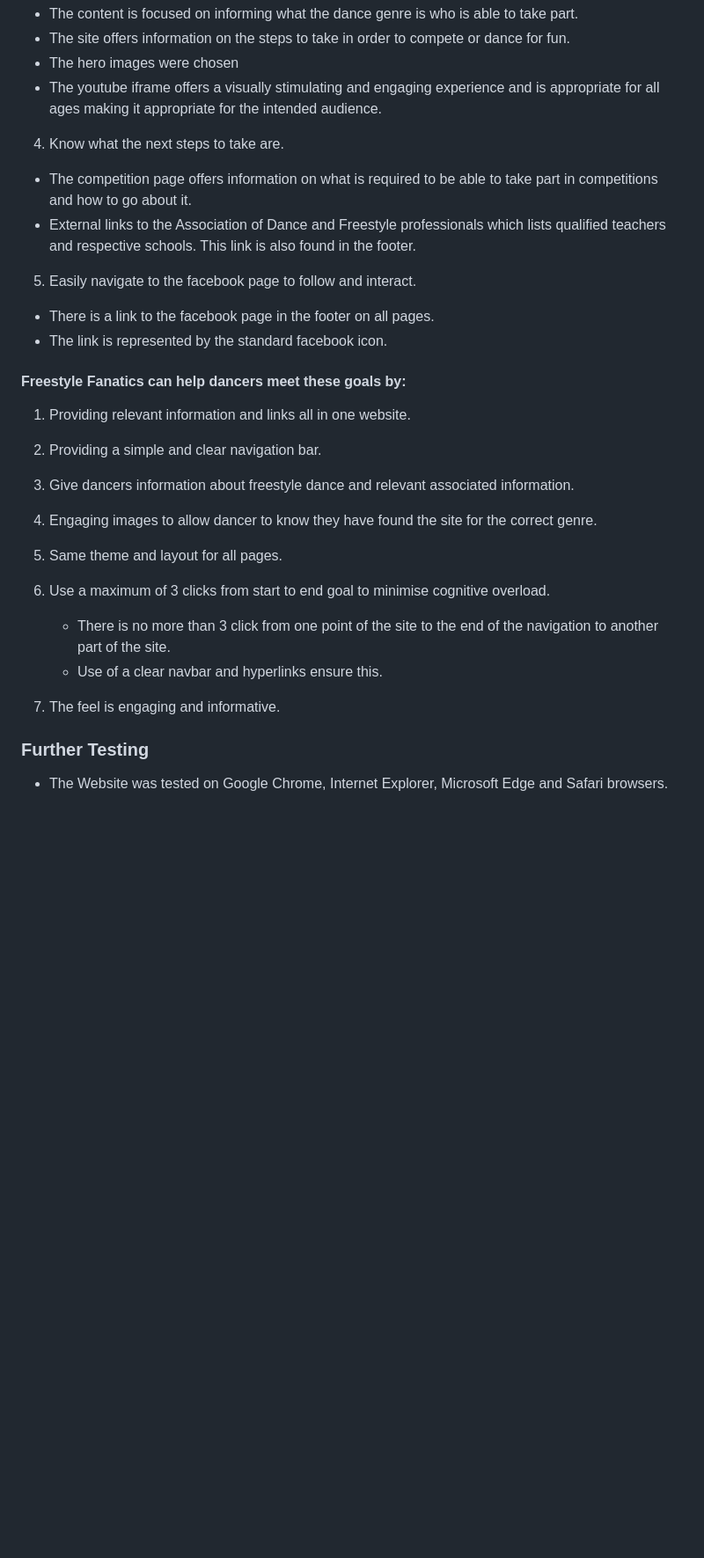
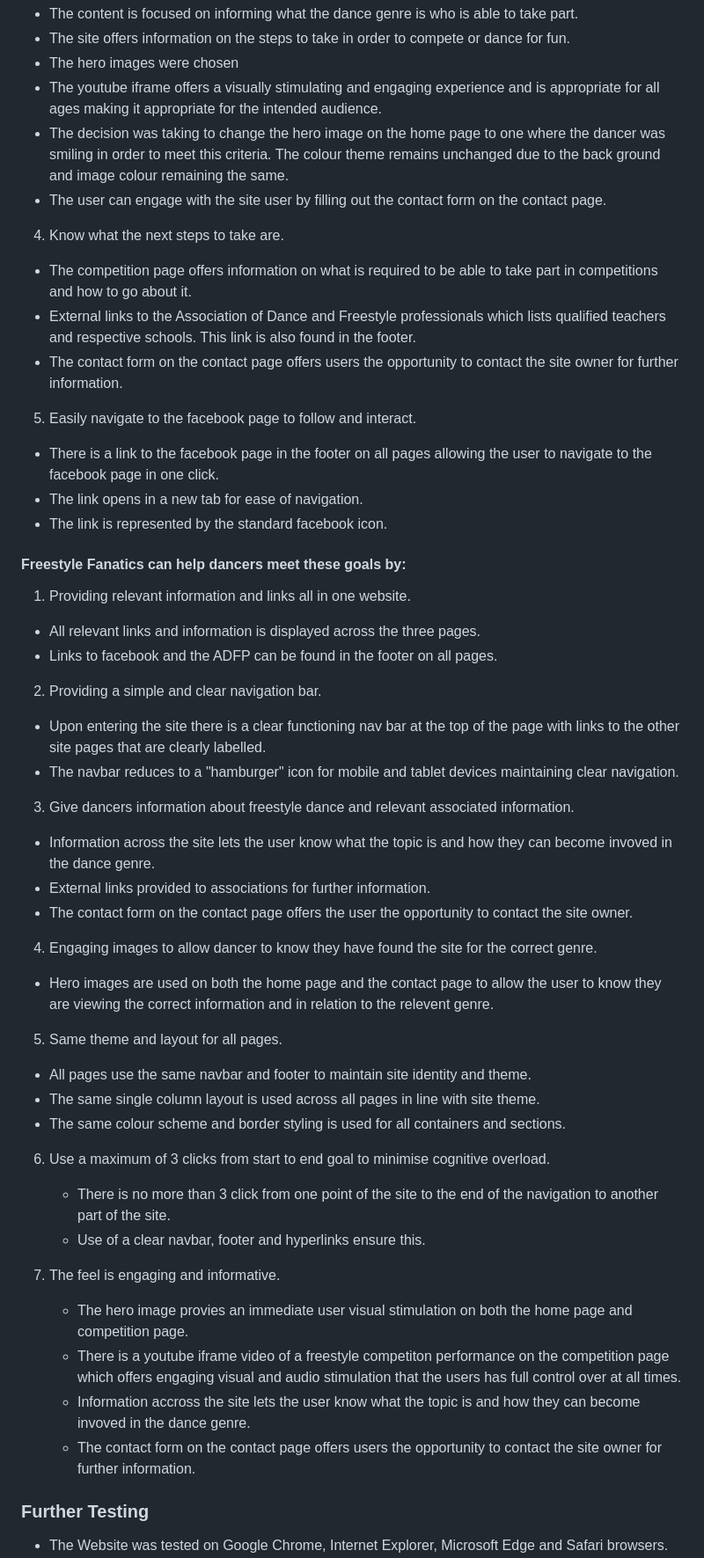
Before and after one commit to GemmaButcher-dev/freestyle_dance, a Markdown page: README.md, the part around the change. Shown: that part at 88% size. Drawn GitHub-style; blank space fills up the shorter version.

Commit message:
user story goals testing section updated

```diff
--- a/README.md
+++ b/README.md
@@ -208,40 +208,72 @@ A change in hero image on the homepage was made with the same colour theme as i
   * The hero images were chosen
   * The youtube iframe offers a visually stimulating and engaging experience and is appropriate for all ages
     making it appropriate for the intended audience.
+  * The decision was taking to change the hero image on the home page to one where the dancer was smiling in
+    order to meet this criteria. The colour theme remains unchanged due to the back ground and image colour remaining the same.
+  * The user can engage with the site user by filling out the contact form on the contact page.
 
 4. Know what the next steps to take are.
 
   * The competition page offers information on what is required to be able to take part in competitions and how
     to go about it.
-  * External links to the Association of Dance and Freestyle professionals which lists qualified teachers and respective schools. This link is also found in the footer.
+  * External links to the Association of Dance and Freestyle professionals which lists qualified teachers and
+    respective schools. This link is also found in the footer.
+  * The contact form on the contact page offers users the opportunity to contact the site owner for further
+    information.
 
 5. Easily navigate to the facebook page to follow and interact.
 
-  * There is a link to the facebook page in the footer on all pages.
+  * There is a link to the facebook page in the footer on all pages allowing the user to navigate to the
+   facebook page in one click.
+  * The link opens in a new tab for ease of navigation.
   * The link is represented by the standard facebook icon.
 
 #### Freestyle Fanatics can help dancers meet these goals by:
 
 1. Providing relevant information and links all in one website.
 
+  * All relevant links and information is displayed across the three pages.
+  * Links to facebook and the ADFP can be found in the footer on all pages.
+
 2. Providing a simple and clear navigation bar.
 
-3.  Give dancers information about freestyle dance and relevant associated information.
+  * Upon entering the site there is a clear functioning nav bar at the top of the page with links to the other
+    site pages that are clearly labelled.
+  * The navbar reduces to a "hamburger" icon for mobile and tablet devices maintaining clear navigation.
 
-4. Engaging images to allow dancer to know they have found the site for the
-    correct genre.
+3. Give dancers information about freestyle dance and relevant associated information.
+
+  * Information across the site lets the user know what the topic is and how they can become invoved in the
+    dance genre.
+  * External links provided to associations for further information.
+  * The contact form on the contact page offers the user the opportunity to contact the site owner.
+
+4. Engaging images to allow dancer to know they have found the site for the correct genre.
+
+  * Hero images are used on both the home page and the contact page to allow the user to know they are viewing
+    the correct information and in relation to the relevent genre.
+
 5. Same theme and layout for all pages.
+
+  * All pages use the same navbar and footer to maintain site identity and theme.
+  * The same single column layout is used across all pages in line with site theme.
+  * The same colour scheme and border styling is used for all containers and sections.
 
 6. Use a maximum of 3 clicks from start to end goal to minimise cognitive
     overload.
 
     * There is no more than 3 click from one point of the site to the end of the navigation to another part of the site.
-    * Use of a clear navbar and hyperlinks ensure this.
+    * Use of a clear navbar, footer and hyperlinks ensure this.
 
 7. The feel is engaging and informative.
 
-
-
+    * The hero image provies an immediate user visual stimulation on both the home page and competition page.
+    * There is a youtube iframe video of a freestyle competiton performance on the competition page which
+      offers engaging visual and audio stimulation that the users has full control over at all times.
+    * Information accross the site lets the user know what the topic is and how they can become invoved in the
+      dance genre.
+    * The contact form on the contact page offers users the opportunity to contact the site owner for further
+      information.
 
 
 ### Further Testing
```
